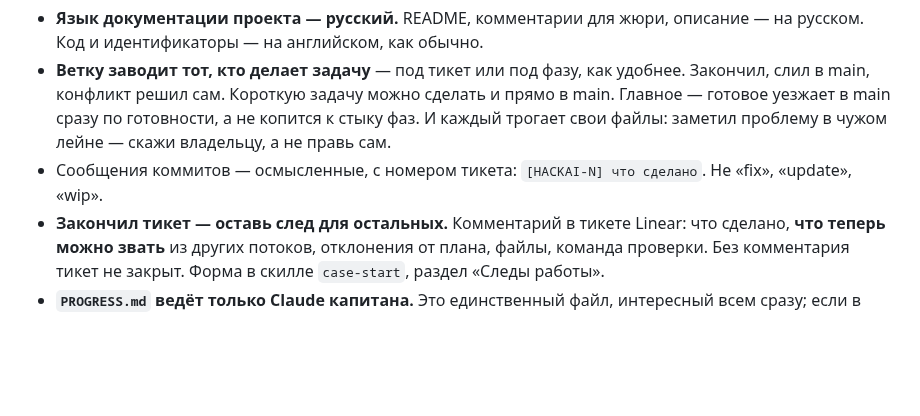
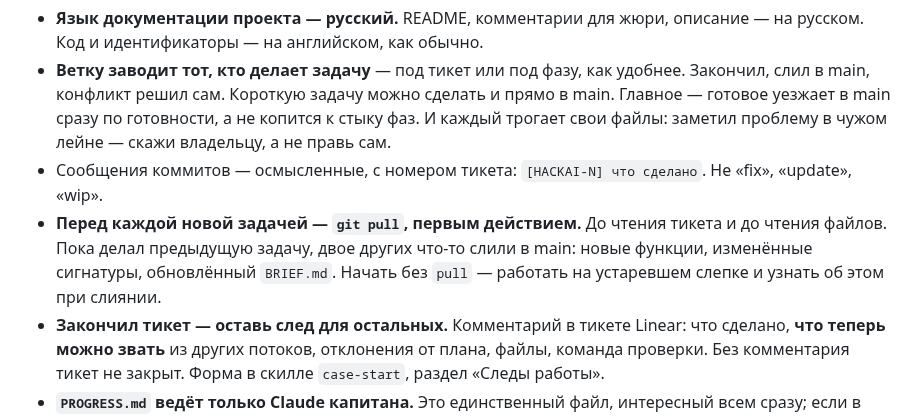
Before and after one commit to BAITC-Hacks/hack-4a84a5e5-taymas-systems, a Markdown page: CLAUDE.md, the part around the change. Rendered like a GitHub page; blank space fills up the shorter version.

Commit message:
git pull — первое действие при взятии задачи, не четвёртое
В ритуале взятия задачи pull стоял после чтения CLAUDE.md, BRIEF.md
и PROGRESS.md — то есть агент читал устаревшие версии файлов, включая
контракт, который сосед мог поменять полчаса назад.

Теперь pull первым шагом везде: в ритуале, в шаблоне тикета, в примере,
в разделе про git и в рабочих договорённостях.

Co-Authored-By: Claude Opus 5 (1M context) <noreply@anthropic.com>

```diff
--- a/CLAUDE.md
+++ b/CLAUDE.md
@@ -173,6 +173,7 @@
 - **Язык документации проекта — русский.** README, комментарии для жюри, описание — на русском. Код и идентификаторы — на английском, как обычно.
 - **Ветку заводит тот, кто делает задачу** — под тикет или под фазу, как удобнее. Закончил, слил в main, конфликт решил сам. Короткую задачу можно сделать и прямо в main. Главное — готовое уезжает в main сразу по готовности, а не копится к стыку фаз. И каждый трогает свои файлы: заметил проблему в чужом лейне — скажи владельцу, а не правь сам.
 - Сообщения коммитов — осмысленные, с номером тикета: `[HACKAI-N] что сделано`. Не «fix», «update», «wip».
+- **Перед каждой новой задачей — `git pull`, первым действием.** До чтения тикета и до чтения файлов. Пока делал предыдущую задачу, двое других что-то слили в main: новые функции, изменённые сигнатуры, обновлённый `BRIEF.md`. Начать без `pull` — работать на устаревшем слепке и узнать об этом при слиянии.
 - **Закончил тикет — оставь след для остальных.** Комментарий в тикете Linear: что сделано, **что теперь можно звать** из других потоков, отклонения от плана, файлы, команда проверки. Без комментария тикет не закрыт. Форма в скилле `case-start`, раздел «Следы работы».
 - **`PROGRESS.md` ведёт только Claude капитана.** Это единственный файл, интересный всем сразу; если в него пишут трое, он превращается в постоянный конфликт. Остальные читают, но не правят.
 - **Разошёлся контракт — сказать немедленно.** Если реализация отошла от того, что записано в `BRIEF.md`, это пишется первой строкой в комментарии и проговаривается вслух. Молча разошедшийся контракт всплывает на интеграции, когда переделывать уже некогда.
```
Also changed, not shown: 1 other file.
